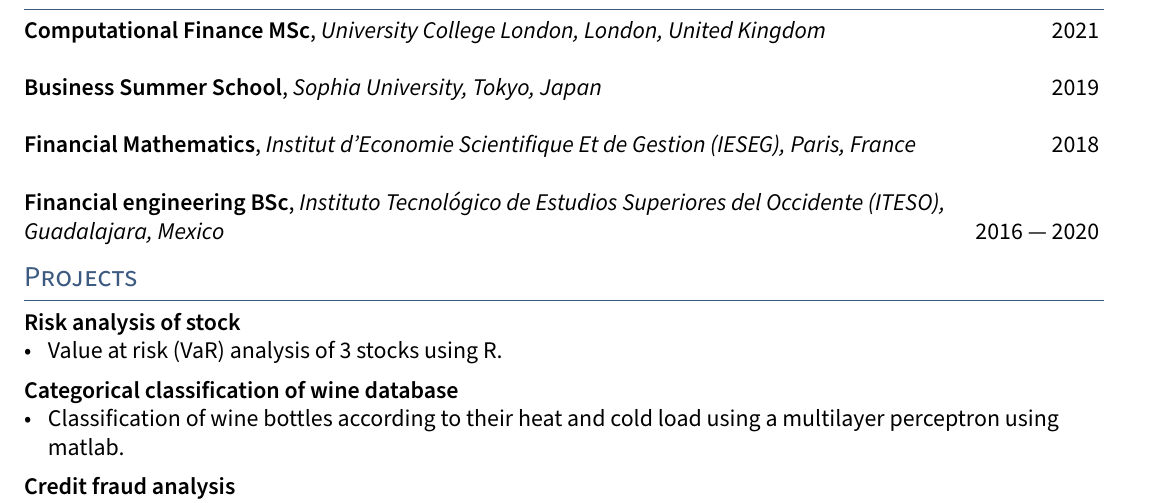
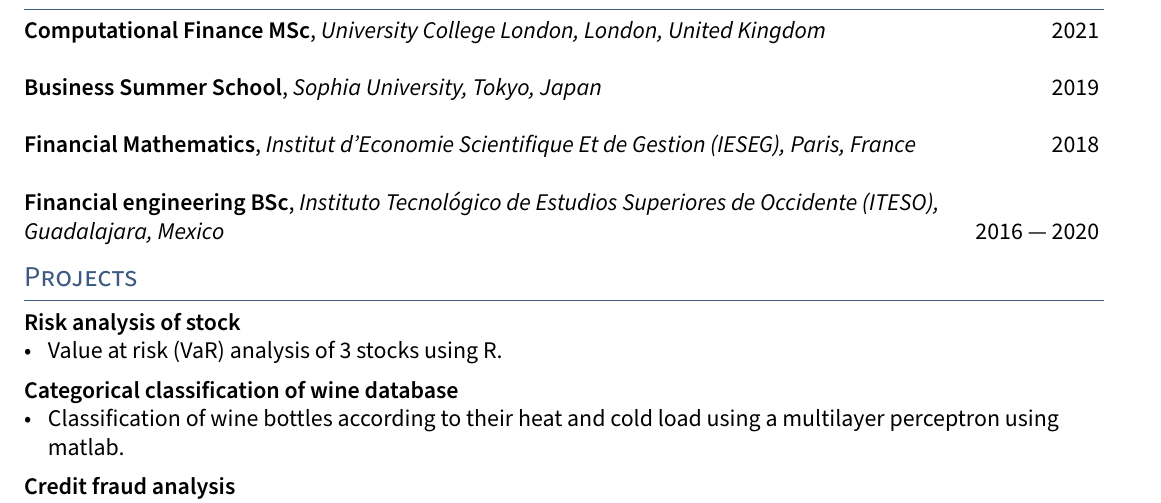
Before and after one commit to luisontaneda/CV-LuisOntanedaMijares, a LaTeX CV (resume.tex, which reads sections/education.tex): part of the page, cut so that both start at the same text. Compiled offline with pdfLaTeX.

Commit message:
Updates from Overleaf

```diff
--- a/sections/education.tex
+++ b/sections/education.tex
@@ -8,4 +8,4 @@
 \skills{Financial Mathematics}, \textit{Institut d'Economie Scientifique Et de Gestion (IESEG), Paris, France} \hfill	2018
 \vspace{5mm} \\
 
-\skills{Financial engineering BSc}, \textit{Instituto Tecnológico de Estudios Superiores del Occidente (ITESO), \\ Guadalajara, Mexico} \hfill 2016 --- 2020
+\skills{Financial engineering BSc}, \textit{Instituto Tecnológico de Estudios Superiores de Occidente (ITESO), \\ Guadalajara, Mexico} \hfill 2016 --- 2020
```
